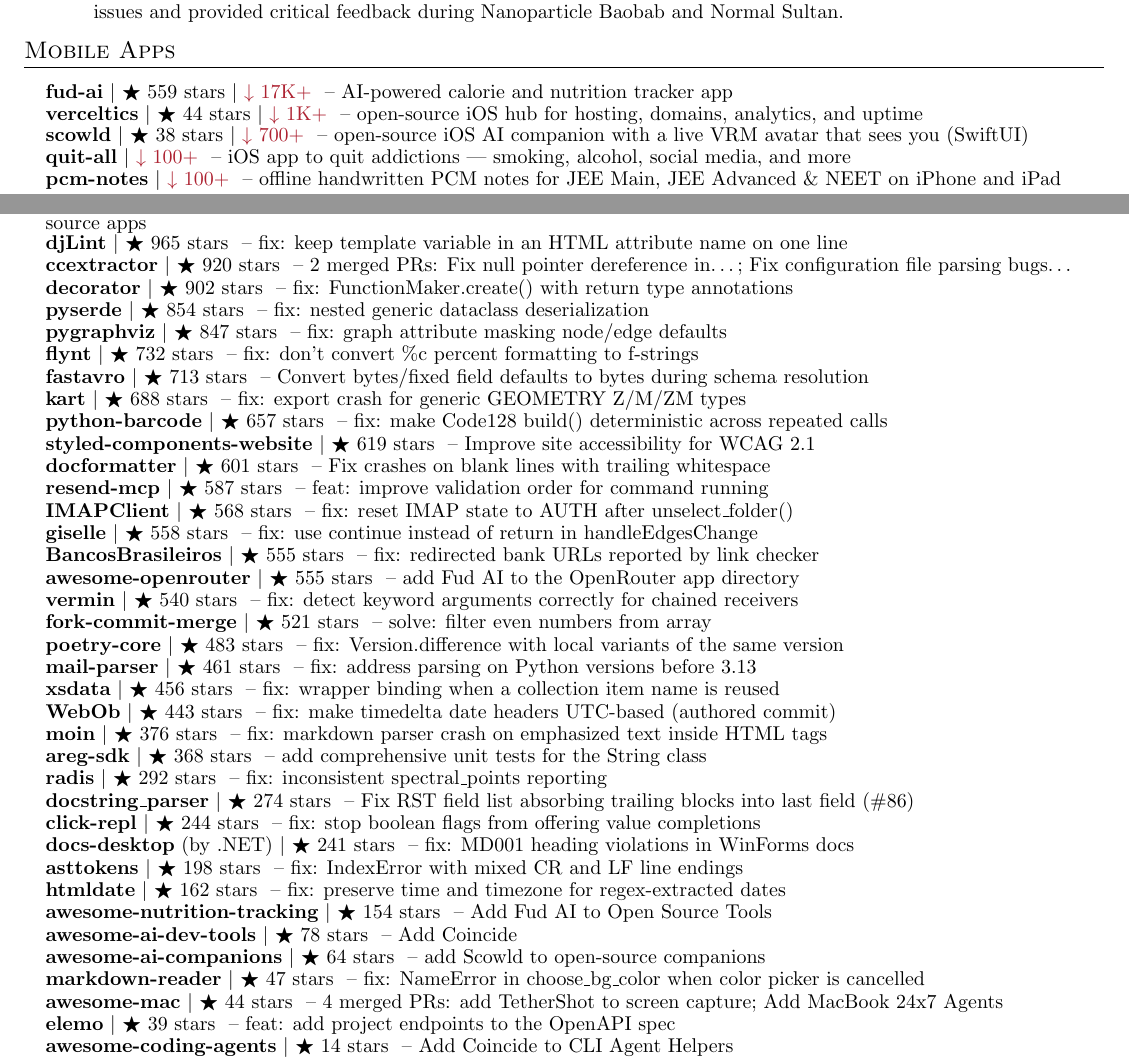
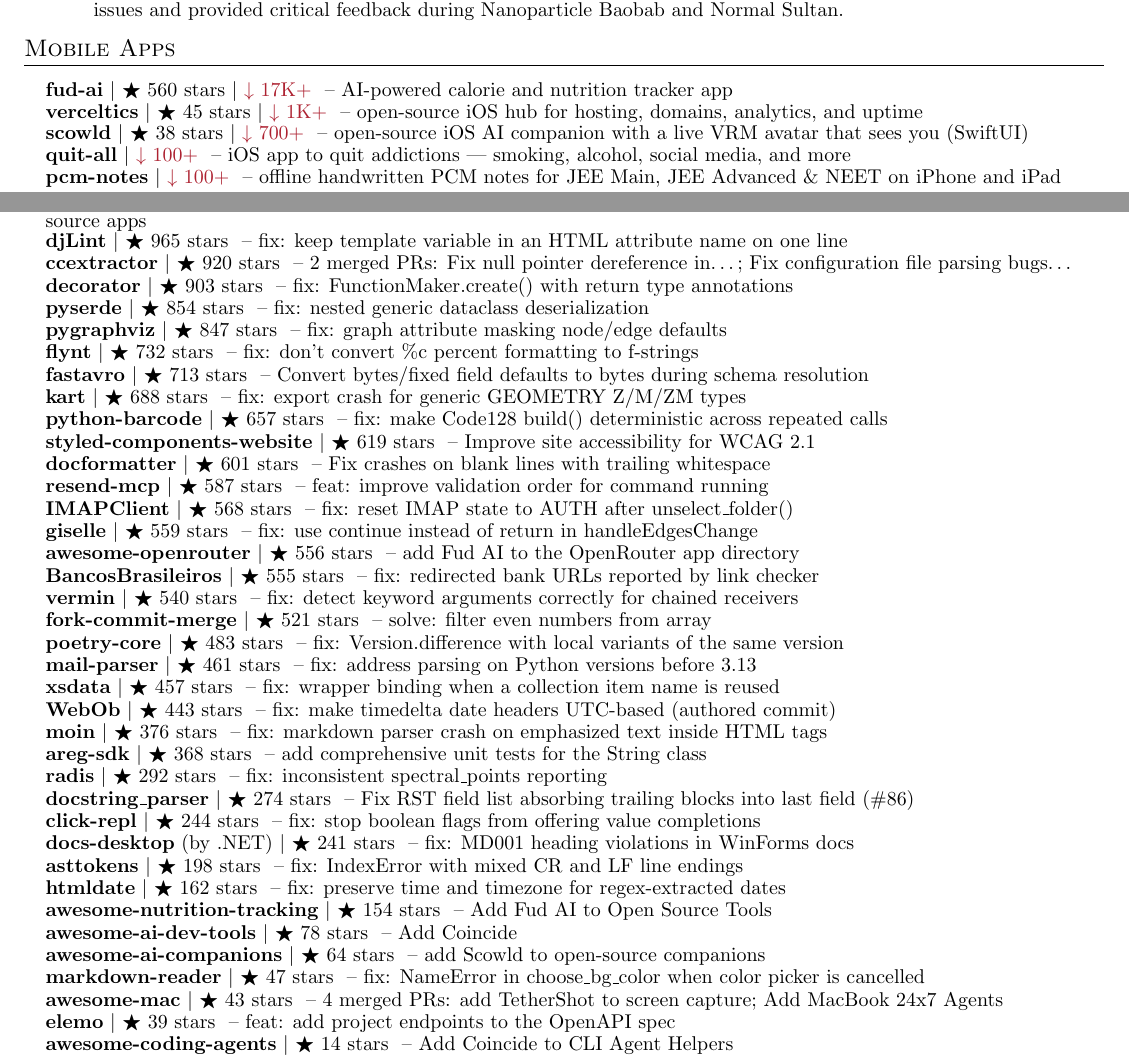
Before and after one commit to apoorvdarshan/apoorvdarshan, a LaTeX CV (resume/Apoorv_Darshan_Resume.tex): two parts of pages 1 and 4 of 4, joined at a grey line, cut so that both start at the same text. Compiled offline with pdfLaTeX.

Commit message:
Refresh profile, website, resume and download history
Co-authored-by: github-actions[bot] <41898282+github-actions[bot]@users.noreply.github.com>

```diff
--- a/resume/Apoorv_Darshan_Resume.tex
+++ b/resume/Apoorv_Darshan_Resume.tex
@@ -187,8 +187,8 @@
 \section{Mobile Apps}
     \resumeSubHeadingListStart
 
-      \resumeProjectHeading{\textbf{\href{https://github.com/apoorvdarshan/fud-ai}{fud-ai}} $|$ {\small $\bigstar$ 559 stars $|$ \textcolor{Maroon}{$\downarrow$ 17K+}} \textnormal{ -- AI-powered calorie and nutrition tracker app}}{}
-      \resumeProjectHeading{\textbf{\href{https://github.com/apoorvdarshan/verceltics}{verceltics}} $|$ {\small $\bigstar$ 44 stars $|$ \textcolor{Maroon}{$\downarrow$ 1K+}} \textnormal{ -- open-source iOS hub for hosting, domains, analytics, and uptime}}{}
+      \resumeProjectHeading{\textbf{\href{https://github.com/apoorvdarshan/fud-ai}{fud-ai}} $|$ {\small $\bigstar$ 560 stars $|$ \textcolor{Maroon}{$\downarrow$ 17K+}} \textnormal{ -- AI-powered calorie and nutrition tracker app}}{}
+      \resumeProjectHeading{\textbf{\href{https://github.com/apoorvdarshan/verceltics}{verceltics}} $|$ {\small $\bigstar$ 45 stars $|$ \textcolor{Maroon}{$\downarrow$ 1K+}} \textnormal{ -- open-source iOS hub for hosting, domains, analytics, and uptime}}{}
       \resumeProjectHeading{\textbf{\href{https://github.com/apoorvdarshan/scowld}{scowld}} $|$ {\small $\bigstar$ 38 stars $|$ \textcolor{Maroon}{$\downarrow$ 700+}} \textnormal{ -- open-source iOS AI companion with a live VRM avatar that sees you (SwiftUI)}}{}
       \resumeProjectHeading{\textbf{\href{https://github.com/apoorvdarshan/quit-all}{quit-all}} $|$ {\small \textcolor{Maroon}{$\downarrow$ 100+}} \textnormal{ -- iOS app to quit addictions --- smoking, alcohol, social media, and more}}{}
       \resumeProjectHeading{\textbf{\href{https://github.com/apoorvdarshan/pcm-notes}{pcm-notes}} $|$ {\small \textcolor{Maroon}{$\downarrow$ 100+}} \textnormal{ -- offline handwritten PCM notes for JEE Main, JEE Advanced \& NEET on iPhone and iPad}}{}
@@ -375,7 +375,7 @@
       \resumeProjectHeading{\textbf{\href{https://github.com/onmyway133/awesome-swiftui/pulls?q=is\%3Apr\%20is\%3Amerged\%20author\%3Aapoorvdarshan}{awesome-swiftui}} $|$ {\small $\bigstar$ 1.1k stars} \textnormal{ -- 2 merged PRs: Add Fud AI to iOS open source apps; Add Verceltics to iOS open source apps}}{}
       \resumeProjectHeading{\textbf{\href{https://github.com/djlint/djLint/pull/2206}{djLint}} $|$ {\small $\bigstar$ 965 stars} \textnormal{ -- fix: keep template variable in an HTML attribute name on one line}}{}
       \resumeProjectHeading{\textbf{\href{https://github.com/CCExtractor/ccextractor/pulls?q=is\%3Apr\%20is\%3Amerged\%20author\%3Aapoorvdarshan}{ccextractor}} $|$ {\small $\bigstar$ 920 stars} \textnormal{ -- 2 merged PRs: Fix null pointer dereference in…; Fix configuration file parsing bugs…}}{}
-      \resumeProjectHeading{\textbf{\href{https://github.com/micheles/decorator/pull/186}{decorator}} $|$ {\small $\bigstar$ 902 stars} \textnormal{ -- fix: FunctionMaker.create() with return type annotations}}{}
+      \resumeProjectHeading{\textbf{\href{https://github.com/micheles/decorator/pull/186}{decorator}} $|$ {\small $\bigstar$ 903 stars} \textnormal{ -- fix: FunctionMaker.create() with return type annotations}}{}
       \resumeProjectHeading{\textbf{\href{https://github.com/yukinarit/pyserde/pull/775}{pyserde}} $|$ {\small $\bigstar$ 854 stars} \textnormal{ -- fix: nested generic dataclass deserialization}}{}
       \resumeProjectHeading{\textbf{\href{https://github.com/pygraphviz/pygraphviz/pull/639}{pygraphviz}} $|$ {\small $\bigstar$ 847 stars} \textnormal{ -- fix: graph attribute masking node/edge defaults}}{}
       \resumeProjectHeading{\textbf{\href{https://github.com/ikamensh/flynt/pull/254}{flynt}} $|$ {\small $\bigstar$ 732 stars} \textnormal{ -- fix: don't convert \%c percent formatting to f-strings}}{}
@@ -386,14 +386,14 @@
       \resumeProjectHeading{\textbf{\href{https://github.com/PyCQA/docformatter/pull/360}{docformatter}} $|$ {\small $\bigstar$ 601 stars} \textnormal{ -- Fix crashes on blank lines with trailing whitespace}}{}
       \resumeProjectHeading{\textbf{\href{https://github.com/resend/resend-mcp/pull/166}{resend-mcp}} $|$ {\small $\bigstar$ 587 stars} \textnormal{ -- feat: improve validation order for command running}}{}
       \resumeProjectHeading{\textbf{\href{https://github.com/mjs/imapclient/pull/644}{IMAPClient}} $|$ {\small $\bigstar$ 568 stars} \textnormal{ -- fix: reset IMAP state to AUTH after unselect\_folder()}}{}
-      \resumeProjectHeading{\textbf{\href{https://github.com/giselles-ai/giselle/pull/2739}{giselle}} $|$ {\small $\bigstar$ 558 stars} \textnormal{ -- fix: use continue instead of return in handleEdgesChange}}{}
+      \resumeProjectHeading{\textbf{\href{https://github.com/giselles-ai/giselle/pull/2739}{giselle}} $|$ {\small $\bigstar$ 559 stars} \textnormal{ -- fix: use continue instead of return in handleEdgesChange}}{}
+      \resumeProjectHeading{\textbf{\href{https://github.com/OpenRouterTeam/awesome-openrouter/pull/103}{awesome-openrouter}} $|$ {\small $\bigstar$ 556 stars} \textnormal{ -- add Fud AI to the OpenRouter app directory}}{}
       \resumeProjectHeading{\textbf{\href{https://github.com/guibranco/BancosBrasileiros/pull/895}{BancosBrasileiros}} $|$ {\small $\bigstar$ 555 stars} \textnormal{ -- fix: redirected bank URLs reported by link checker}}{}
-      \resumeProjectHeading{\textbf{\href{https://github.com/OpenRouterTeam/awesome-openrouter/pull/103}{awesome-openrouter}} $|$ {\small $\bigstar$ 555 stars} \textnormal{ -- add Fud AI to the OpenRouter app directory}}{}
       \resumeProjectHeading{\textbf{\href{https://github.com/netromdk/vermin/pull/344}{vermin}} $|$ {\small $\bigstar$ 540 stars} \textnormal{ -- fix: detect keyword arguments correctly for chained receivers}}{}
       \resumeProjectHeading{\textbf{\href{https://github.com/fork-commit-merge/fork-commit-merge/pull/6370}{fork-commit-merge}} $|$ {\small $\bigstar$ 521 stars} \textnormal{ -- solve: filter even numbers from array}}{}
       \resumeProjectHeading{\textbf{\href{https://github.com/python-poetry/poetry-core/pull/953}{poetry-core}} $|$ {\small $\bigstar$ 483 stars} \textnormal{ -- fix: Version.difference with local variants of the same version}}{}
       \resumeProjectHeading{\textbf{\href{https://github.com/SpamScope/mail-parser/pull/161}{mail-parser}} $|$ {\small $\bigstar$ 461 stars} \textnormal{ -- fix: address parsing on Python versions before 3.13}}{}
-      \resumeProjectHeading{\textbf{\href{https://github.com/tefra/xsdata/pull/1224}{xsdata}} $|$ {\small $\bigstar$ 456 stars} \textnormal{ -- fix: wrapper binding when a collection item name is reused}}{}
+      \resumeProjectHeading{\textbf{\href{https://github.com/tefra/xsdata/pull/1224}{xsdata}} $|$ {\small $\bigstar$ 457 stars} \textnormal{ -- fix: wrapper binding when a collection item name is reused}}{}
       \resumeProjectHeading{\textbf{\href{https://github.com/Pylons/webob/pull/496}{WebOb}} $|$ {\small $\bigstar$ 443 stars} \textnormal{ -- fix: make timedelta date headers UTC-based (authored commit)}}{}
       \resumeProjectHeading{\textbf{\href{https://github.com/moinwiki/moin/pull/2166}{moin}} $|$ {\small $\bigstar$ 376 stars} \textnormal{ -- fix: markdown parser crash on emphasized text inside HTML tags}}{}
       \resumeProjectHeading{\textbf{\href{https://github.com/aregtech/areg-sdk/pull/675}{areg-sdk}} $|$ {\small $\bigstar$ 368 stars} \textnormal{ -- add comprehensive unit tests for the String class}}{}
@@ -407,7 +407,7 @@
       \resumeProjectHeading{\textbf{\href{https://github.com/PierrunoYT/awesome-ai-dev-tools/pull/104}{awesome-ai-dev-tools}} $|$ {\small $\bigstar$ 78 stars} \textnormal{ -- Add Coincide}}{}
       \resumeProjectHeading{\textbf{\href{https://github.com/tomasz-buczek/awesome-ai-companions/pull/18}{awesome-ai-companions}} $|$ {\small $\bigstar$ 64 stars} \textnormal{ -- add Scowld to open-source companions}}{}
       \resumeProjectHeading{\textbf{\href{https://github.com/petertzy/markdown-reader/pull/84}{markdown-reader}} $|$ {\small $\bigstar$ 47 stars} \textnormal{ -- fix: NameError in choose\_bg\_color when color picker is cancelled}}{}
-      \resumeProjectHeading{\textbf{\href{https://github.com/abordage/awesome-mac/pulls?q=is\%3Apr\%20is\%3Amerged\%20author\%3Aapoorvdarshan}{awesome-mac}} $|$ {\small $\bigstar$ 44 stars} \textnormal{ -- 4 merged PRs: add TetherShot to screen capture; Add MacBook 24x7 Agents}}{}
+      \resumeProjectHeading{\textbf{\href{https://github.com/abordage/awesome-mac/pulls?q=is\%3Apr\%20is\%3Amerged\%20author\%3Aapoorvdarshan}{awesome-mac}} $|$ {\small $\bigstar$ 43 stars} \textnormal{ -- 4 merged PRs: add TetherShot to screen capture; Add MacBook 24x7 Agents}}{}
       \resumeProjectHeading{\textbf{\href{https://github.com/opcotech/elemo/pull/394}{elemo}} $|$ {\small $\bigstar$ 39 stars} \textnormal{ -- feat: add project endpoints to the OpenAPI spec}}{}
       \resumeProjectHeading{\textbf{\href{https://github.com/kailiu42/awesome-coding-agents/pull/113}{awesome-coding-agents}} $|$ {\small $\bigstar$ 14 stars} \textnormal{ -- Add Coincide to CLI Agent Helpers}}{}
 
```
Also changed, not shown: README.md, resume/Apoorv_Darshan_Resume.pdf, resume/Apoorv_Darshan_Resume.tex (2 more changed lines), 4 other files.
